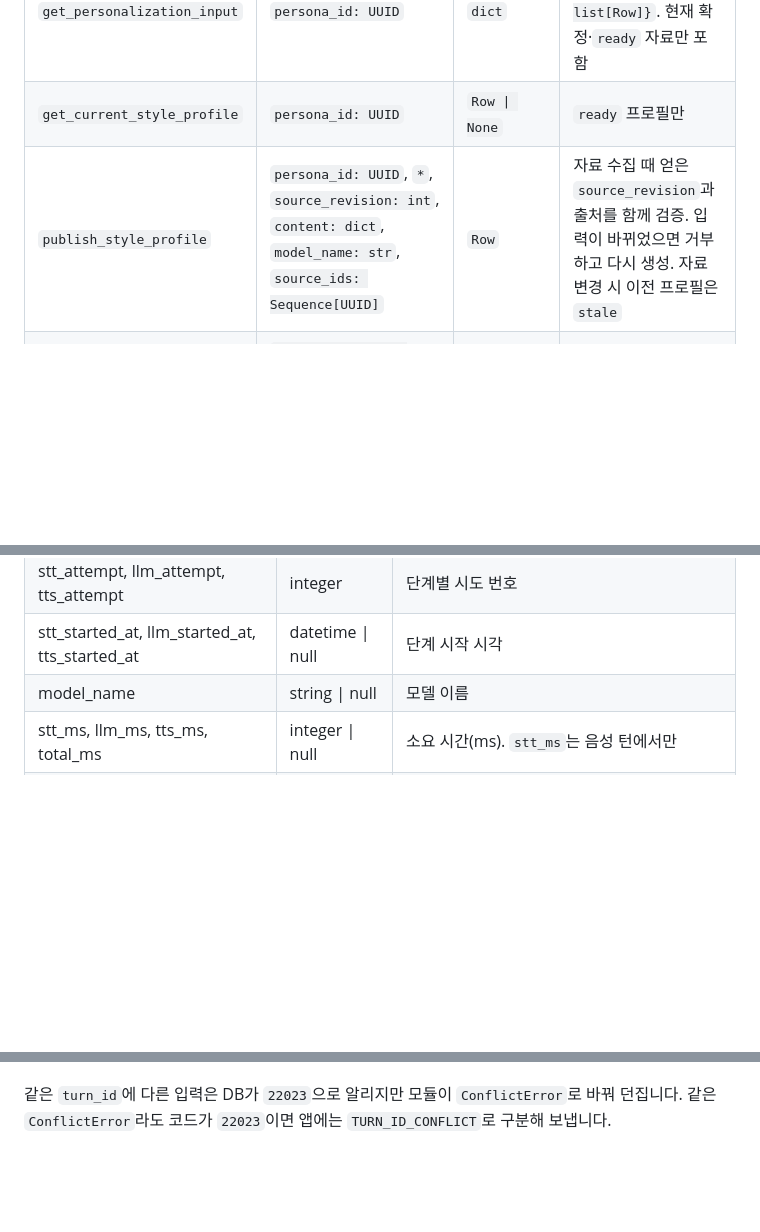
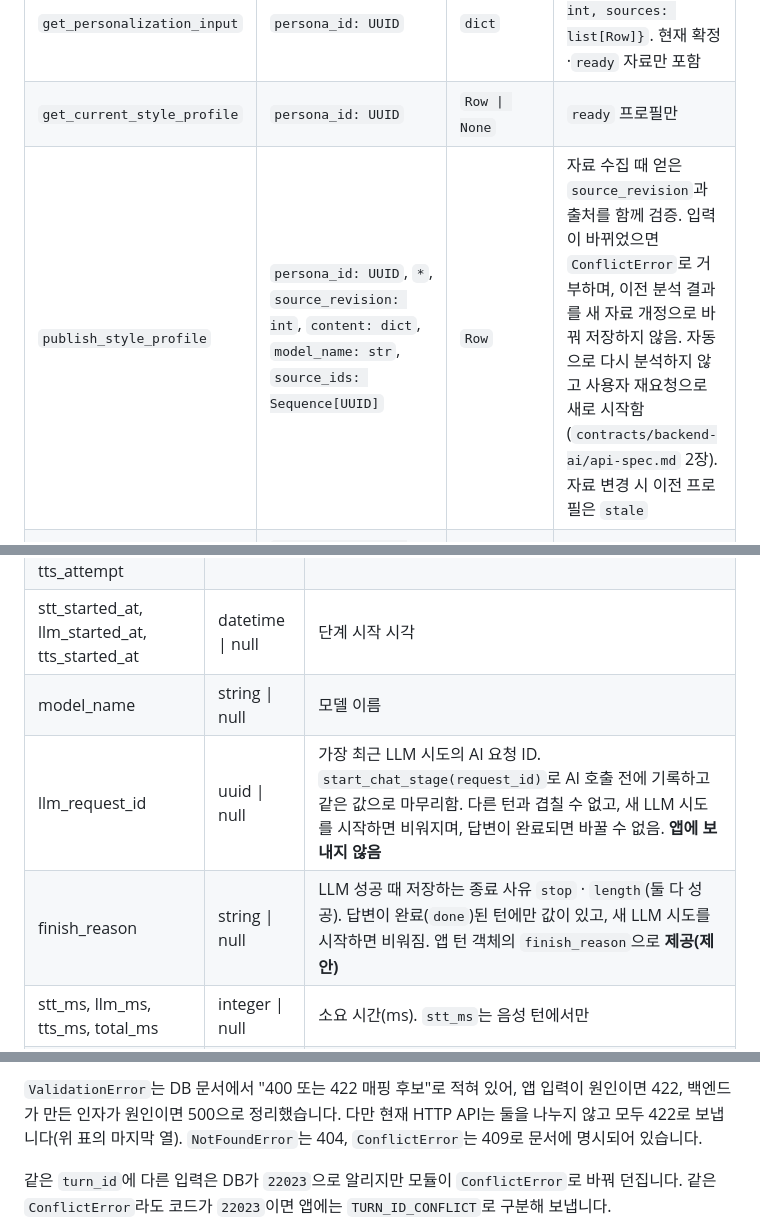
Before and after one commit to Aurelia-aurity/Replica, a Markdown page: contracts/backend-db/api-spec.md, 3 parts joined by grey strips. GitHub-like rendering; blank space fills up the shorter version.

Commit message:
docs(contracts): reflect #73 review feedback in API specs

```diff
--- a/contracts/backend-db/api-spec.md
+++ b/contracts/backend-db/api-spec.md
@@ -77,7 +77,7 @@ DB 담당의 이슈 #25(스키마·SQL 함수)·#26(Python 함수 명세)과 PR
 |---|---|---|---|
 | `get_personalization_input` | `persona_id: UUID` | `dict` | `{source_revision: int, sources: list[Row]}`. 현재 확정·`ready` 자료만 포함 |
 | `get_current_style_profile` | `persona_id: UUID` | `Row \| None` | `ready` 프로필만 |
-| `publish_style_profile` | `persona_id: UUID`, `*`, `source_revision: int`, `content: dict`, `model_name: str`, `source_ids: Sequence[UUID]` | `Row` | 자료 수집 때 얻은 `source_revision`과 출처를 함께 검증. 입력이 바뀌었으면 거부하고 다시 생성. 자료 변경 시 이전 프로필은 `stale` |
+| `publish_style_profile` | `persona_id: UUID`, `*`, `source_revision: int`, `content: dict`, `model_name: str`, `source_ids: Sequence[UUID]` | `Row` | 자료 수집 때 얻은 `source_revision`과 출처를 함께 검증. 입력이 바뀌었으면 `ConflictError`로 거부하며, 이전 분석 결과를 새 자료 개정으로 바꿔 저장하지 않음. 자동으로 다시 분석하지 않고 사용자 재요청으로 새로 시작함 (`contracts/backend-ai/api-spec.md` 2장). 자료 변경 시 이전 프로필은 `stale` |
 | `save_record_chunks` | `text_version_id: UUID`, `*`, `embedding_model: str`, `chunks: Sequence[ChunkInput]` | `list[Row]` | 확정 자료의 조각을 일괄 INSERT. 1회 요청으로 원자적 저장. 미확정 자료는 거부 |
 | `search_record_chunks` | `persona_id: UUID`, `*`, `embedding_model: str`, `query_embedding: Sequence[float]`, `limit: int = 10`, `min_similarity: float = 0.5` | `list[Row]` | 사용자·대화 상대·모델·차원을 먼저 제한한 뒤 유사도 검색. 반환 행: `chunk_id`, `record_id`, `text_version_id`, `content`, `similarity`. 이전 확정본·삭제 중 기록은 제외 |
 
@@ -201,6 +201,8 @@ DB 함수가 돌려주는 JSON dict의 키입니다. 앱에 보내는 필드는
 | stt_attempt, llm_attempt, tts_attempt | integer | 단계별 시도 번호 |
 | stt_started_at, llm_started_at, tts_started_at | datetime \| null | 단계 시작 시각 |
 | model_name | string \| null | 모델 이름 |
+| llm_request_id | uuid \| null | 가장 최근 LLM 시도의 AI 요청 ID. `start_chat_stage(request_id)`로 AI 호출 전에 기록하고 같은 값으로 마무리함. 다른 턴과 겹칠 수 없고, 새 LLM 시도를 시작하면 비워지며, 답변이 완료되면 바꿀 수 없음. **앱에 보내지 않음** |
+| finish_reason | string \| null | LLM 성공 때 저장하는 종료 사유 `stop` · `length`(둘 다 성공). 답변이 완료(`done`)된 턴에만 값이 있고, 새 LLM 시도를 시작하면 비워짐. 앱 턴 객체의 `finish_reason`으로 **제공(제안)** |
 | stt_ms, llm_ms, tts_ms, total_ms | integer \| null | 소요 시간(ms). `stt_ms`는 음성 턴에서만 |
 | error_message | string \| null | 실패 코드 |
 | created_at, updated_at | datetime | 생성·수정 시각 |
@@ -320,3 +327,4 @@ DB 모듈이 어떤 조건에서 어떤 예외를 던지는지 코드 기준으
+`ValidationError`는 DB 문서에서 "400 또는 422 매핑 후보"로 적혀 있어, 앱 입력이 원인이면 422, 백엔드가 만든 인자가 원인이면 500으로 정리했습니다. 다만 현재 HTTP API는 둘을 나누지 않고 모두 422로 보냅니다(위 표의 마지막 열). `NotFoundError`는 404, `ConflictError`는 409로 문서에 명시되어 있습니다.
 
 같은 `turn_id`에 다른 입력은 DB가 `22023`으로 알리지만 모듈이 `ConflictError`로 바꿔 던집니다. 같은 `ConflictError`라도 코드가 `22023`이면 앱에는 `TURN_ID_CONFLICT`로 구분해 보냅니다.
 
```
Also changed, not shown: other parts of contracts/backend-db/api-spec.md (+21 -16 lines), contracts/app-backend/api-spec.md (+2 -1 lines).
